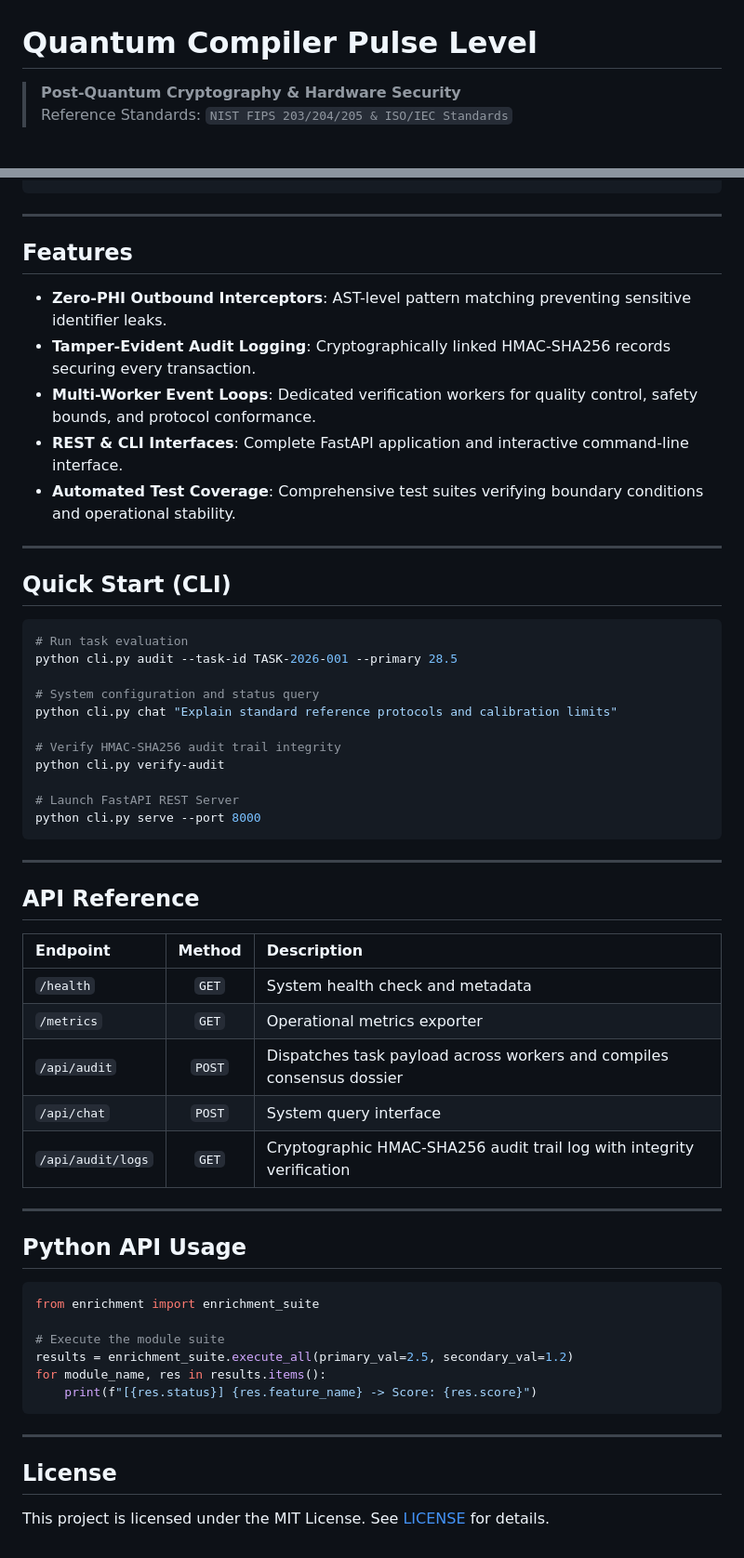
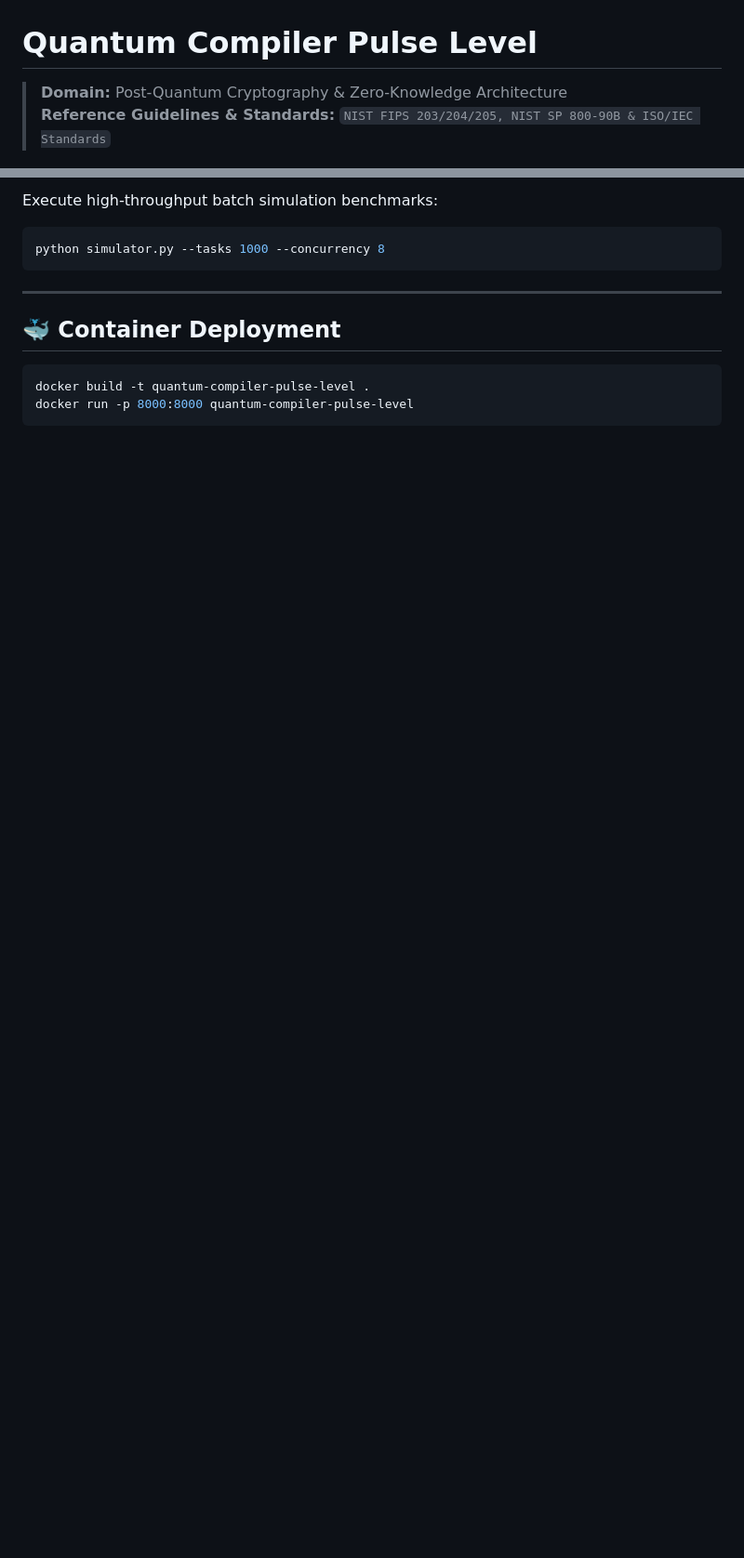
Before and after one commit to abusuraihsakhri/quantum-compiler-pulse-level, a Markdown page: README.md, 2 parts joined by grey strips. Shown at 93% size. Rendered like a GitHub page; blank space fills up the shorter version.

````diff
--- a/README.md
+++ b/README.md
@@ -1,7 +1,7 @@
 # Quantum Compiler Pulse Level
 
-> **Post-Quantum Cryptography & Hardware Security**
-> Reference Standards: `NIST FIPS 203/204/205 & ISO/IEC Standards`
+> **Domain:** Post-Quantum Cryptography & Zero-Knowledge Architecture
+> **Reference Guidelines & Standards:** `NIST FIPS 203/204/205, NIST SP 800-90B & ISO/IEC Standards`
 
 <div align="center">
 
@@ -43,60 +86,14 @@
+Execute high-throughput batch simulation benchmarks:
+
+```bash
+python simulator.py --tasks 1000 --concurrency 8
 ```
 
 ---
 
-## Features
-
-* **Zero-PHI Outbound Interceptors**: AST-level pattern matching preventing sensitive identifier leaks.
-* **Tamper-Evident Audit Logging**: Cryptographically linked HMAC-SHA256 records securing every transaction.
-* **Multi-Worker Event Loops**: Dedicated verification workers for quality control, safety bounds, and protocol conformance.
-* **REST & CLI Interfaces**: Complete FastAPI application and interactive command-line interface.
-* **Automated Test Coverage**: Comprehensive test suites verifying boundary conditions and operational stability.
-
----
-
-## Quick Start (CLI)
+## 🐳 Container Deployment
 
 ```bash
-# Run task evaluation
-python cli.py audit --task-id TASK-2026-001 --primary 28.5
-
-# System configuration and status query
-python cli.py chat "Explain standard reference protocols and calibration limits"
-
-# Verify HMAC-SHA256 audit trail integrity
-python cli.py verify-audit
-
-# Launch FastAPI REST Server
-python cli.py serve --port 8000
+docker build -t quantum-compiler-pulse-level .
+docker run -p 8000:8000 quantum-compiler-pulse-level
 ```
-
----
-
-## API Reference
-
-| Endpoint | Method | Description |
-|:---------|:------:|:------------|
-| `/health` | `GET` | System health check and metadata |
-| `/metrics` | `GET` | Operational metrics exporter |
-| `/api/audit` | `POST` | Dispatches task payload across workers and compiles consensus dossier |
-| `/api/chat` | `POST` | System query interface |
-| `/api/audit/logs` | `GET` | Cryptographic HMAC-SHA256 audit trail log with integrity verification |
-
----
-
-## Python API Usage
-
-```python
-from enrichment import enrichment_suite
-
-# Execute the module suite
-results = enrichment_suite.execute_all(primary_val=2.5, secondary_val=1.2)
-for module_name, res in results.items():
-    print(f"[{res.status}] {res.feature_name} -> Score: {res.score}")
-```
-
----
-
-## License
-
-This project is licensed under the MIT License. See [LICENSE](LICENSE) for details.
````
Also changed, not shown: other parts of README.md (+63 -20 lines).
